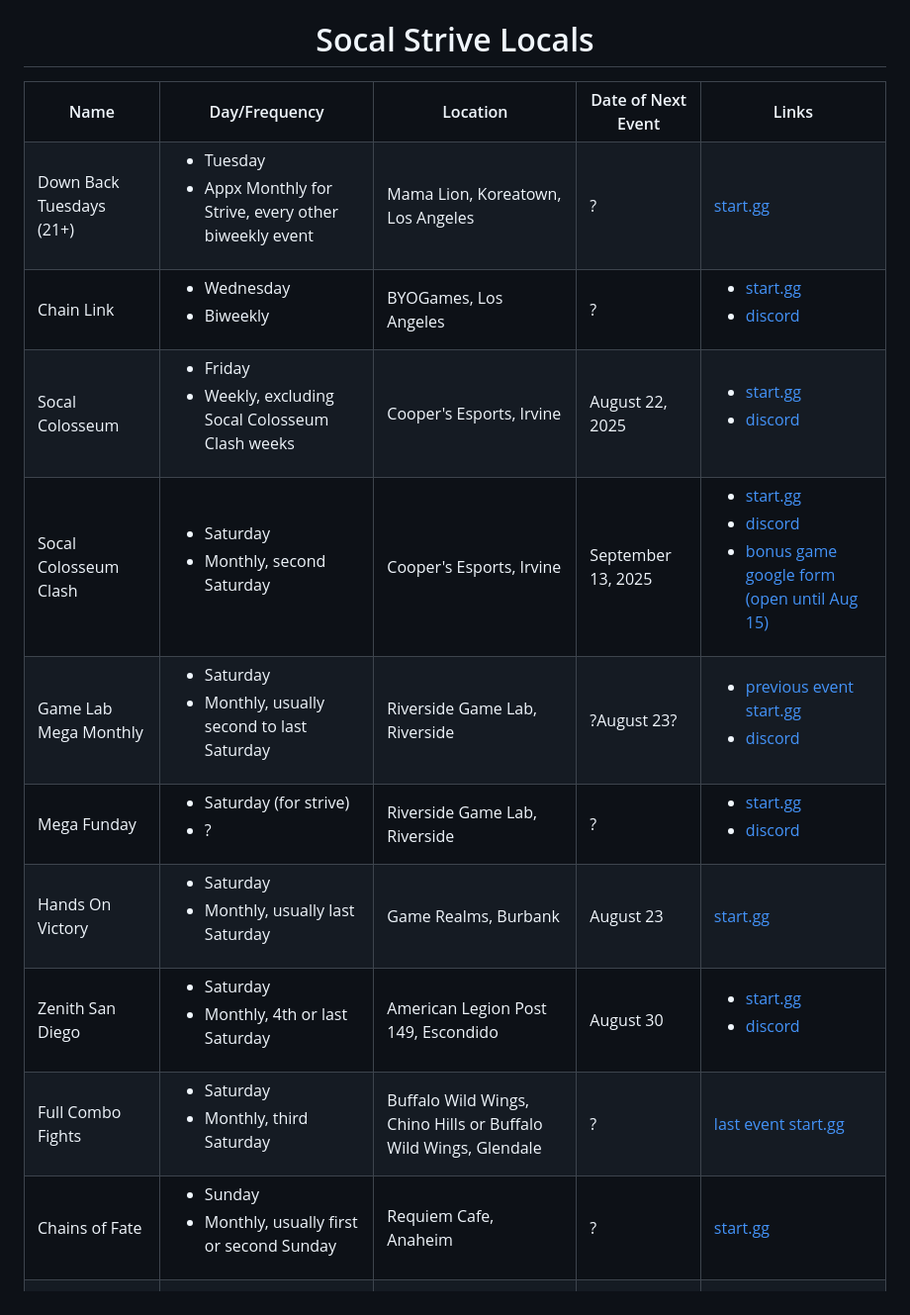
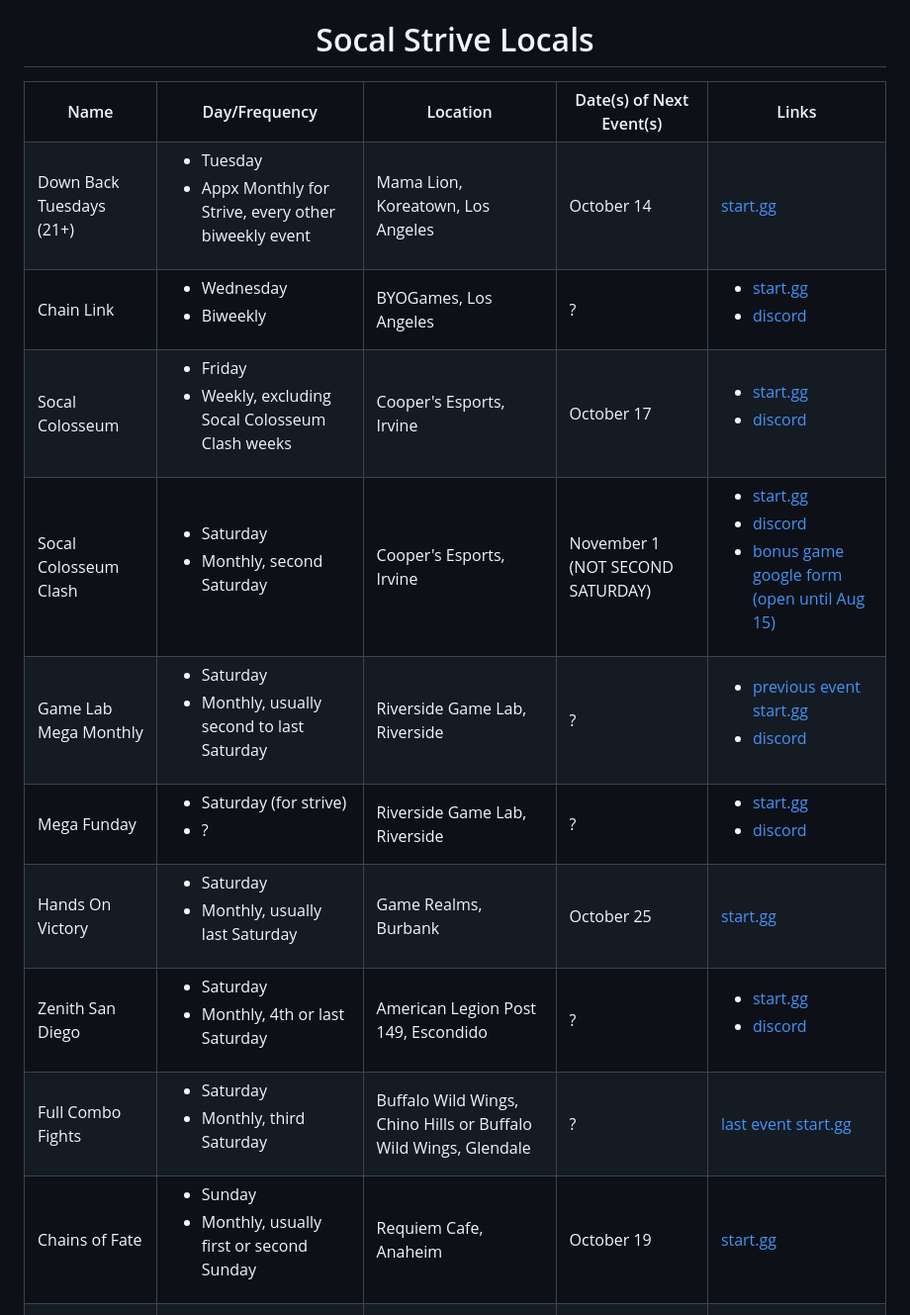
Before and after one commit to spinningvaliant/socal-fgc, a Markdown page: src/strive.md, the part around the change printed below. Shown: that part at 99% size. GitHub-like rendering.

Commit message:
Update strive.md
added UCI, upcoming datea

```diff
--- a/src/strive.md
+++ b/src/strive.md
@@ -15,7 +15,7 @@ eleventyNavigation:
 				<th>Name</th>
 				<th>Day/Frequency</th>
 				<th>Location</th>
-				<th>Date of Next Event</th>
+				<th>Date(s) of Next Event(s)</th>
 				<th>Links</th>
 			  </tr>
 			  <tr>
@@ -27,7 +27,7 @@ eleventyNavigation:
 					</ul>
 					</td>
 				<td>Mama Lion, Koreatown, Los Angeles</td>
-				<td>?</td>
+				<td>October 14</td>
 				<td><a href="https://www.start.gg/DBT">start.gg</a></td>
 			  </tr>
 			  <tr>
@@ -56,7 +56,7 @@ eleventyNavigation:
 					</ul>
 					</td>
 				<td>Cooper's Esports, Irvine</td>
-				<td>August 22, 2025</td>
+				<td>October 17</td>
 				<td>
 					<ul>
 						<li><a href="https://www.start.gg/socalcolosseum">start.gg</a></li>
@@ -73,12 +73,12 @@ eleventyNavigation:
 					</ul>
 					</td>
 				<td>Cooper's Esports, Irvine</td>
-				<td>September 13, 2025</td>
+				<td>November 1 (NOT SECOND SATURDAY)</td>
 				<td>
 					<ul>
 						<li><a href="https://www.start.gg/socalclash">start.gg</a></li>
 						<li><a href="https://discord.gg/p7bQE3JXdK">discord</a></li>
-						<li><a href="https://forms.gle/E9MjiU2mQy76dGdG7">bonus game google form (open until Aug 15)</a></li>
+						<li><a href="https://forms.gle/Xh53wgR8SmnN7C888">bonus game google form (open until Aug 15)</a></li>
 					</ul>
 					</td>
 			  </tr>
@@ -91,7 +91,7 @@ eleventyNavigation:
 					</ul>
 					</td>
 				<td>Riverside Game Lab, Riverside</td>
-				<td>?August 23?</td>
+				<td>?</td>
 				<td>
 					<ul>
 						<li><a href="https://start.gg/glmm21">previous event start.gg</a></li>
@@ -125,7 +125,7 @@ eleventyNavigation:
 					</ul>
 					</td>
 				<td>Game Realms, Burbank</td>
-				<td>August 23</td>
+				<td>October 25</td>
 				<td><a href="start.gg/hov">start.gg</a></td>
 			  </tr>
 			  <tr>
@@ -137,7 +137,7 @@ eleventyNavigation:
 					</ul>
 					</td>
 				<td>American Legion Post 149, Escondido</td>
-				<td>August 30</td>
+				<td>?</td>
 				<td>
 					<ul>
 						<li><a href="https://www.start.gg/tournament/zenith-san-diego-43-a-local-reborn/details">start.gg</a></li>
@@ -166,7 +166,7 @@ eleventyNavigation:
 					</ul>
 					</td>
 				<td>Requiem Cafe, Anaheim</td>
-				<td>?</td>
+				<td>October 19 </td>
 				<td><a href="https://www.start.gg/CoFMonthly">start.gg</a></td>
 			  </tr>
 					<tr>
```
Also changed, not shown: other parts of src/strive.md (+9 -13 lines).
